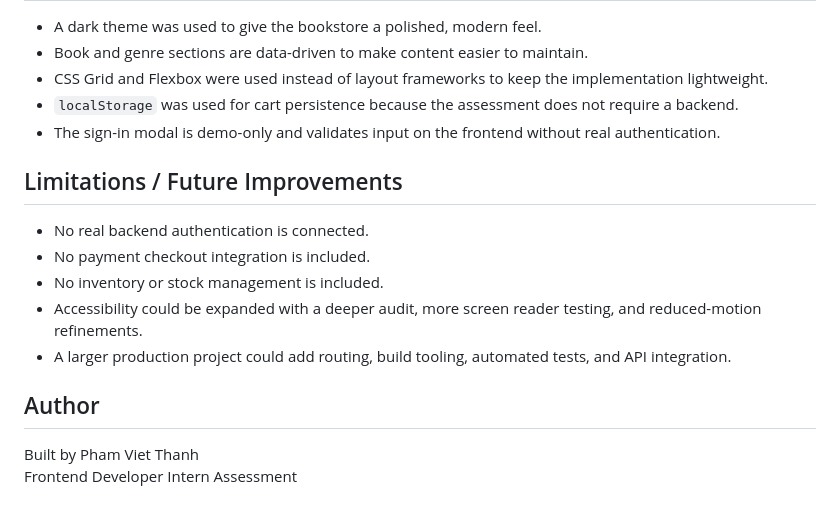
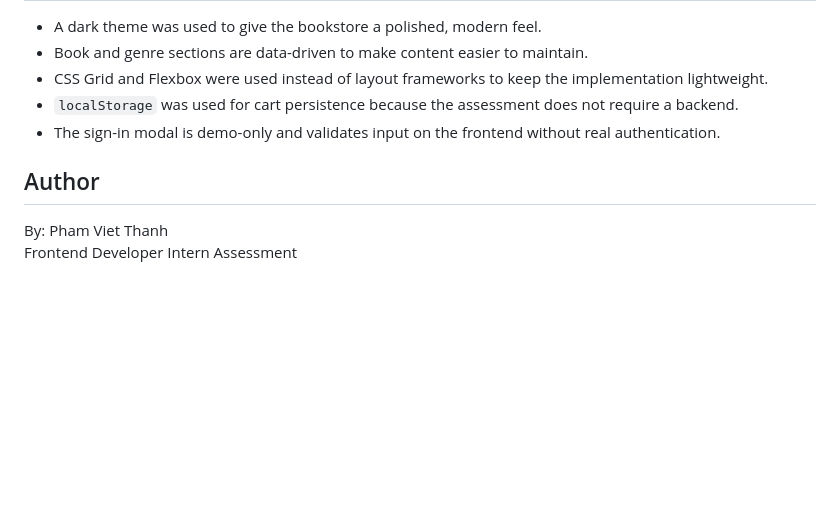
Before and after one commit to Thanhbo209/frontend-assessment, a Markdown page: README.md, the part around the change. Drawn GitHub-style; blank space fills up the shorter version.

Commit message:
Revise author details and clean up limitations section
Updated author section and removed limitations.

```diff
--- a/README.md
+++ b/README.md
@@ -178,15 +178,7 @@ A local server is recommended because the project uses JavaScript ES modules.
 - `localStorage` was used for cart persistence because the assessment does not require a backend.
 - The sign-in modal is demo-only and validates input on the frontend without real authentication.
 
-## Limitations / Future Improvements
-
-- No real backend authentication is connected.
-- No payment checkout integration is included.
-- No inventory or stock management is included.
-- Accessibility could be expanded with a deeper audit, more screen reader testing, and reduced-motion refinements.
-- A larger production project could add routing, build tooling, automated tests, and API integration.
-
 ## Author
 
-Built by Pham Viet Thanh
+By: Pham Viet Thanh
 Frontend Developer Intern Assessment
```
